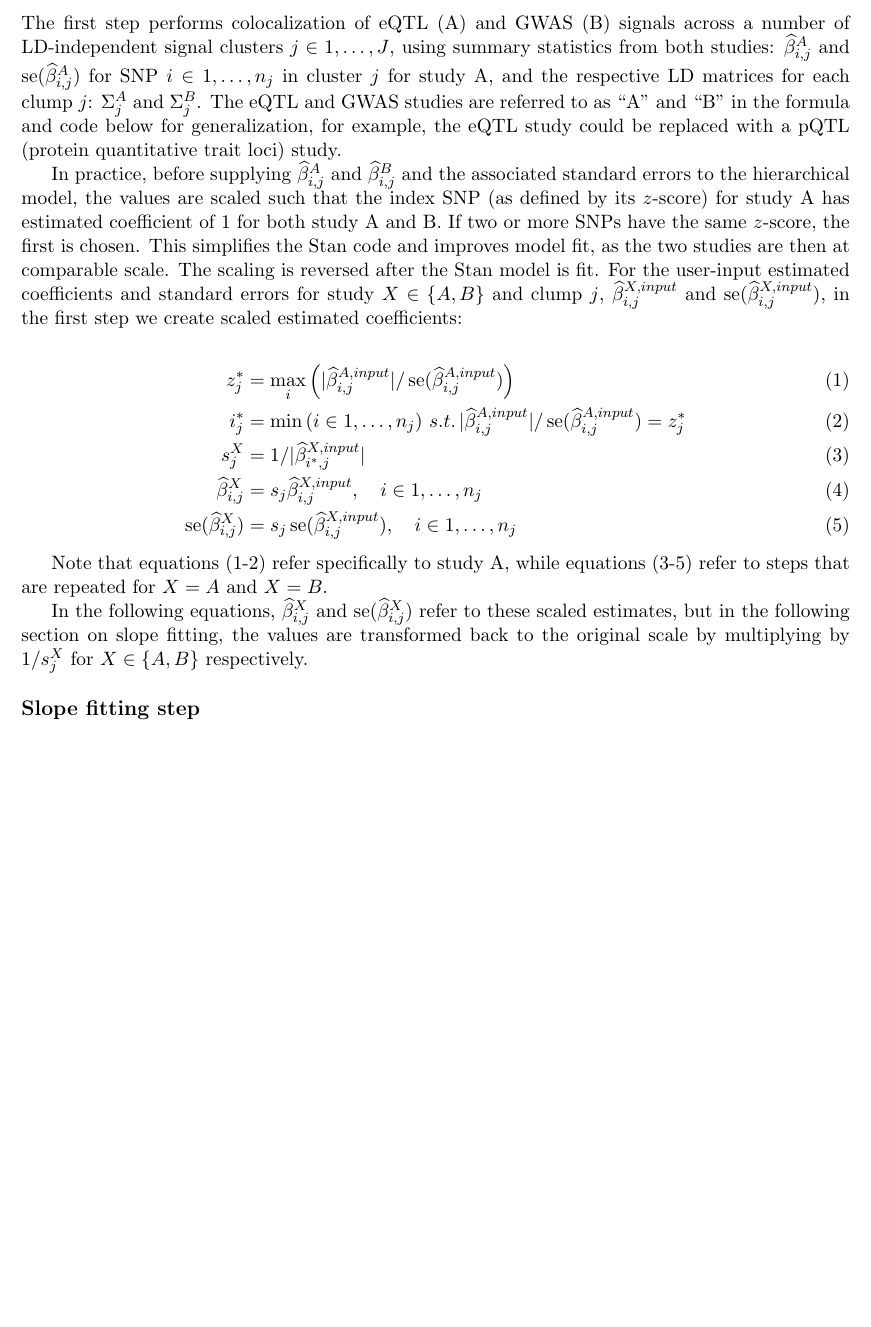
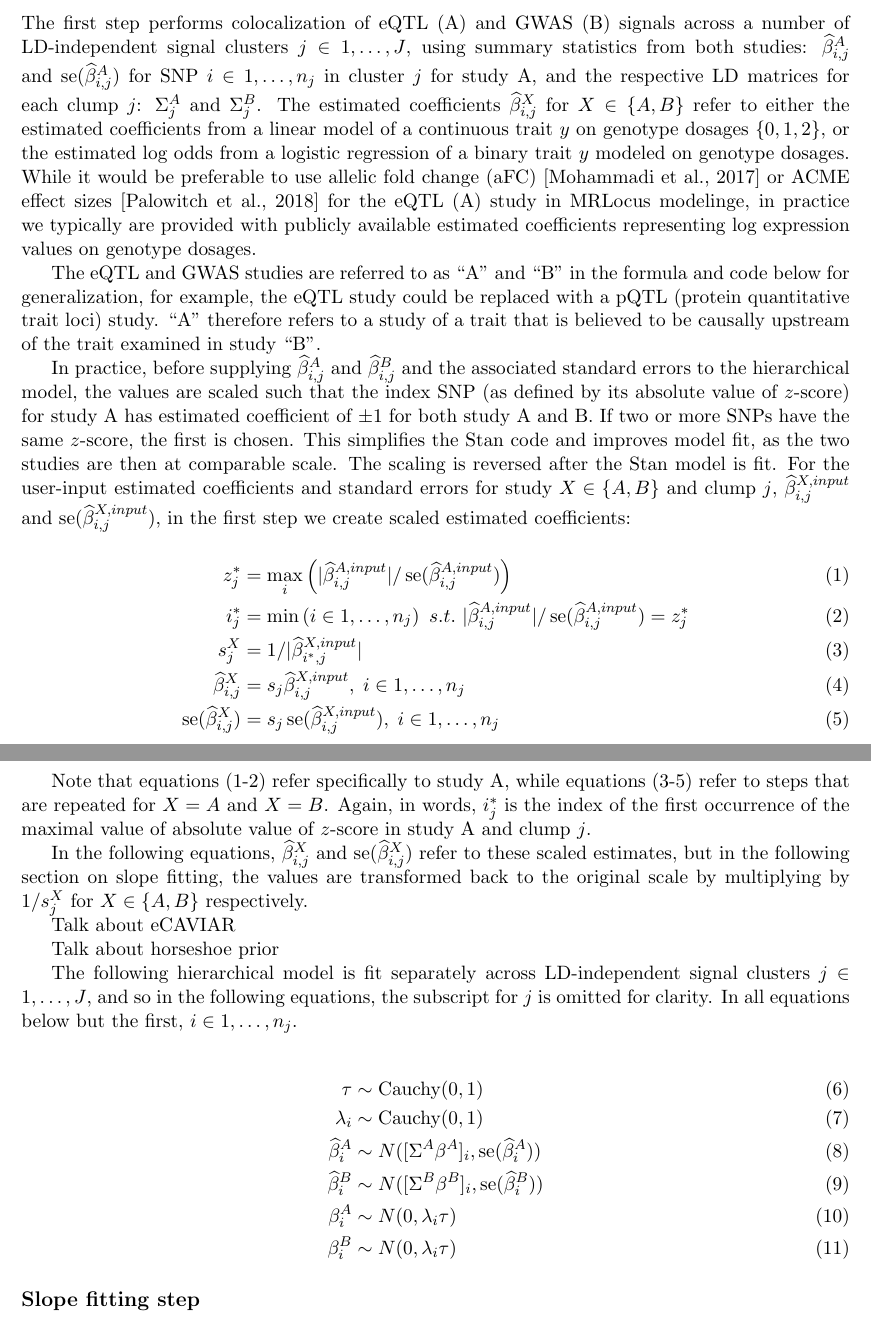
Before and after one commit to mikelove/mrlocusPaper, a LaTeX document (methods/main.tex): part of page 1 of 4 before the commit and two parts of pages 1 and 2 of 5 after it, the two joined at a grey line, cut so that both start at the same text, the shorter picture padded with empty space. Compiled offline with pdfLaTeX.

Commit message:
more work

```diff
--- a/methods/main.tex
+++ b/methods/main.tex
@@ -25,20 +25,31 @@ $\widehat{\beta}^A_{i,j}$ and $\se(\widehat{\beta}^A_{i,j})$
 for SNP $i \in 1,\dots,n_j$ in cluster $j$ for study A,
 and the respective LD matrices for each clump $j$:
 $\Sigma_j^A$ and $\Sigma_j^B$.
+The estimated coefficients $\widehat{\beta}^X_{i,j}$ for
+$X \in \{A,B\}$ refer to either the estimated coefficients from a
+linear model of a continuous trait $y$ on genotype dosages
+$\{0,1,2\}$, or the estimated log odds from a logistic regression of a
+binary trait $y$ modeled on genotype dosages. While it would be
+preferable to use allelic fold change (aFC) \citep{aFC} or ACME effect sizes
+\citep{ACME} for the eQTL (A) study in MRLocus modelinge, in practice
+we typically are provided with publicly available estimated
+coefficients representing log expression values on genotype dosages.
+
 The eQTL and GWAS studies are referred to as ``A'' and ``B'' in the
 formula and code below for generalization, for example, the eQTL study
 could be replaced with a pQTL (protein quantitative trait loci)
-study.
+study. ``A'' therefore refers to a study of a trait that is believed
+to be causally upstream of the trait examined in study ``B''.
 
 In practice, before supplying
 $\widehat{\beta}^A_{i,j}$ and $\widehat{\beta}^B_{i,j}$
 and the associated standard errors to the hierarchical model, the
-values are scaled such that the index SNP (as defined by its
-$z$-score) for study A has estimated coefficient of 1 for both study A
-and B. If two or more SNPs have the same $z$-score, the first is chosen.
-This simplifies the Stan code and improves model fit, as the
-two studies are then at comparable scale. The scaling is reversed
-after the Stan model is fit.
+values are scaled such that the index SNP (as defined by its absolute
+value of $z$-score) for study A has estimated coefficient of $\pm 1$ for
+both study A and B. If two or more SNPs have the same $z$-score, the
+first is chosen.  This simplifies the Stan code and improves model
+fit, as the two studies are then at comparable scale. The scaling is
+reversed after the Stan model is fit.
 For the user-input estimated coefficients and standard errors for
 study $X \in \{A,B\}$ and clump $j$,
 $\widehat{\beta}^{X,input}_{i,j}$ and $\se(\widehat{\beta}^{X,input}_{i,j})$,
@@ -46,20 +57,41 @@ in the first step we create scaled estimated coefficients:
 
 \begin{align}
   z^*_j &= \max_i \left( |\widehat{\beta}^{A,input}_{i,j}|/\se(\widehat{\beta}^{A,input}_{i,j}) \right) \\
-  i^*_j &= \min \left(i \in 1,\dots,n_j \right) \, s.t. \, |\widehat{\beta}^{A,input}_{i,j}|/\se(\widehat{\beta}^{A,input}_{i,j}) = z^*_j \\
+  i^*_j &= \min \left(i \in 1,\dots,n_j \right) \  s.t. \  |\widehat{\beta}^{A,input}_{i,j}|/\se(\widehat{\beta}^{A,input}_{i,j}) = z^*_j \\
   s^X_j &= 1/|\widehat{\beta}^{X,input}_{i^*,j}| \\
-  \widehat{\beta}^X_{i,j} &= s_j \widehat{\beta}^{X,input}_{i,j}, \quad i \in 1,\dots,n_j \\
-  \se(\widehat{\beta}^X_{i,j}) &= s_j \se(\widehat{\beta}^{X,input}_{i,j}), \quad i \in 1,\dots,n_j
+  \widehat{\beta}^X_{i,j} &= s_j \widehat{\beta}^{X,input}_{i,j}, \; i \in 1,\dots,n_j \\
+  \se(\widehat{\beta}^X_{i,j}) &= s_j \se(\widehat{\beta}^{X,input}_{i,j}), \; i \in 1,\dots,n_j
 \end{align}
 
 Note that equations (1-2) refer specifically to study A, while
-equations (3-5) refer to steps that are repeated for $X=A$ and $X=B$.
+equations (3-5) refer to steps that are repeated for $X=A$ and
+$X=B$. Again, in words, $i^*_j$ is the index of the first occurrence of
+the maximal value of absolute value of $z$-score in study A and clump
+$j$.
 
 In the following equations, $\widehat{\beta}^X_{i,j}$ and
 $\se(\widehat{\beta}^X_{i,j})$ refer to these scaled estimates, but in
 the following section on slope fitting, the values are transformed
 back to the original scale by multiplying by $1/s^X_j$ for
 $X \in \{A,B\}$ respectively.
+
+Talk about eCAVIAR
+
+Talk about horseshoe prior
+
+The following hierarchical model is fit separately across LD-independent signal
+clusters $j \in 1,\dots,J$, and so in the following equations, the
+subscript for $j$ is omitted for clarity. In all equations below but
+the first, $i \in 1,\dots,n_j$.
+
+\begin{align}
+  \tau &\sim \textrm{Cauchy}(0,1) \\
+  \lambda_i &\sim \textrm{Cauchy}(0,1) \\
+  \widehat{\beta}^A_i &\sim N([\Sigma^A \beta^A]_i, \se(\widehat{\beta}^A_i)) \\
+  \widehat{\beta}^B_i &\sim N([\Sigma^B \beta^B]_i, \se(\widehat{\beta}^B_i)) \\
+  \beta_i^A &\sim N(0, \lambda_i \tau) \\
+  \beta_i^B &\sim N(0, \lambda_i \tau)
+\end{align}
 
 \subsection*{Slope fitting step}
 
```
Also changed, not shown: methods/main.bib (+23 -0 lines).
